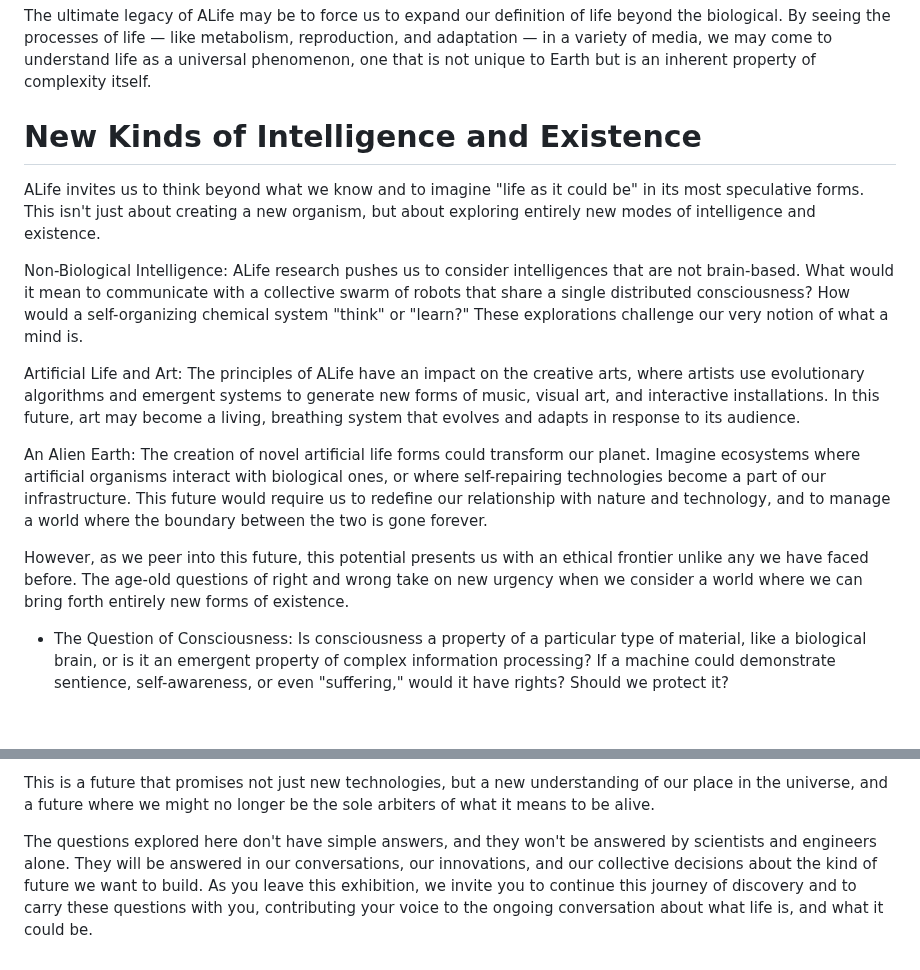
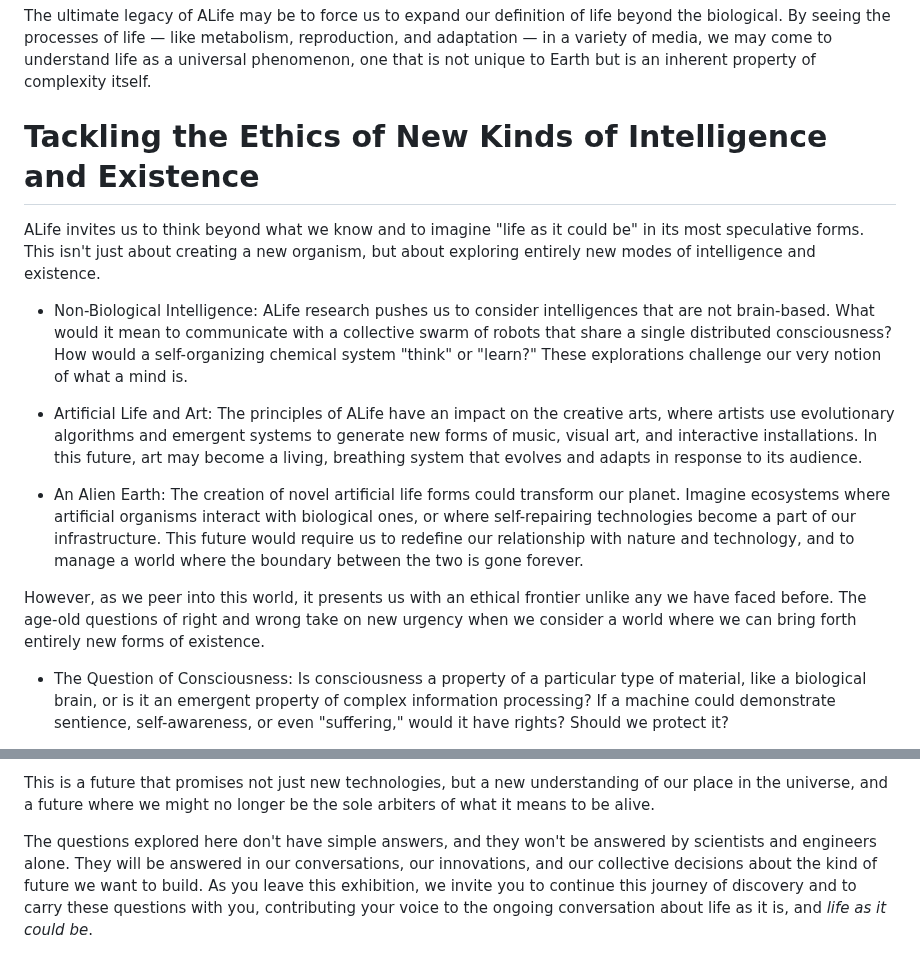
Before and after one commit to imytk/ALIFE_Public_Expo, a Markdown page: Zone 9 - The Future of Artificial Life/placard.md, 2 parts joined by grey strips. Drawn GitHub-style; blank space fills up the shorter version.

Commit message:
Update placard.md
although i'm not super happy with the placard titles

```diff
--- a/Zone 9 - The Future of Artificial Life/placard.md
+++ b/Zone 9 - The Future of Artificial Life/placard.md
@@ -6,17 +6,17 @@ In this future, we may not simply be the designers but also the co-evolvers. Our
 
 The ultimate legacy of ALife may be to force us to expand our definition of life beyond the biological. By seeing the processes of life — like metabolism, reproduction, and adaptation — in a variety of media, we may come to understand life as a universal phenomenon, one that is not unique to Earth but is an inherent property of complexity itself.
 
-# New Kinds of Intelligence and Existence
+# Tackling the Ethics of New Kinds of Intelligence and Existence
 
 ALife invites us to think beyond what we know and to imagine "life as it could be" in its most speculative forms. This isn't just about creating a new organism, but about exploring entirely new modes of intelligence and existence.
 
-Non-Biological Intelligence: ALife research pushes us to consider intelligences that are not brain-based. What would it mean to communicate with a collective swarm of robots that share a single distributed consciousness? How would a self-organizing chemical system "think" or "learn?" These explorations challenge our very notion of what a mind is.
+- Non-Biological Intelligence: ALife research pushes us to consider intelligences that are not brain-based. What would it mean to communicate with a collective swarm of robots that share a single distributed consciousness? How would a self-organizing chemical system "think" or "learn?" These explorations challenge our very notion of what a mind is.
 
-Artificial Life and Art: The principles of ALife have an impact on the creative arts, where artists use evolutionary algorithms and emergent systems to generate new forms of music, visual art, and interactive installations. In this future, art may become a living, breathing system that evolves and adapts in response to its audience.
+- Artificial Life and Art: The principles of ALife have an impact on the creative arts, where artists use evolutionary algorithms and emergent systems to generate new forms of music, visual art, and interactive installations. In this future, art may become a living, breathing system that evolves and adapts in response to its audience.
 
-An Alien Earth: The creation of novel artificial life forms could transform our planet. Imagine ecosystems where artificial organisms interact with biological ones, or where self-repairing technologies become a part of our infrastructure. This future would require us to redefine our relationship with nature and technology, and to manage a world where the boundary between the two is gone forever.
+- An Alien Earth: The creation of novel artificial life forms could transform our planet. Imagine ecosystems where artificial organisms interact with biological ones, or where self-repairing technologies become a part of our infrastructure. This future would require us to redefine our relationship with nature and technology, and to manage a world where the boundary between the two is gone forever.
 
-However, as we peer into this future, this potential presents us with an ethical frontier unlike any we have faced before. The age-old questions of right and wrong take on new urgency when we consider a world where we can bring forth entirely new forms of existence.
+However, as we peer into this world, it presents us with an ethical frontier unlike any we have faced before. The age-old questions of right and wrong take on new urgency when we consider a world where we can bring forth entirely new forms of existence.
 
 - The Question of Consciousness: Is consciousness a property of a particular type of material, like a biological brain, or is it an emergent property of complex information processing? If a machine could demonstrate sentience, self-awareness, or even "suffering," would it have rights? Should we protect it?
 
@@ -26,4 +26,4 @@ However, as we peer into this future, this potential presents us with an ethical
 
 This is a future that promises not just new technologies, but a new understanding of our place in the universe, and a future where we might no longer be the sole arbiters of what it means to be alive.
 
-The questions explored here don't have simple answers, and they won't be answered by scientists and engineers alone. They will be answered in our conversations, our innovations, and our collective decisions about the kind of future we want to build. As you leave this exhibition, we invite you to continue this journey of discovery and to carry these questions with you, contributing your voice to the ongoing conversation about what life is, and what it could be.
+The questions explored here don't have simple answers, and they won't be answered by scientists and engineers alone. They will be answered in our conversations, our innovations, and our collective decisions about the kind of future we want to build. As you leave this exhibition, we invite you to continue this journey of discovery and to carry these questions with you, contributing your voice to the ongoing conversation about life as it is, and _life as it could be_.
```
